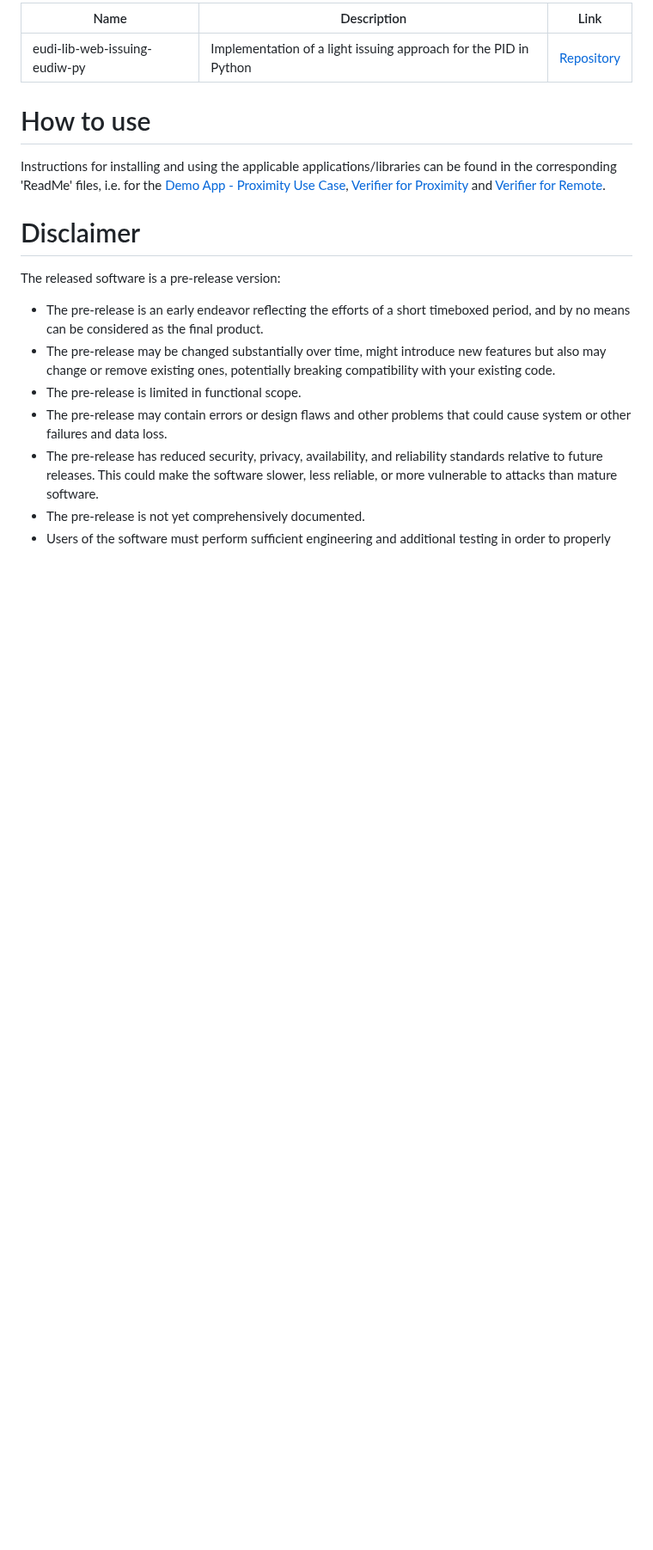
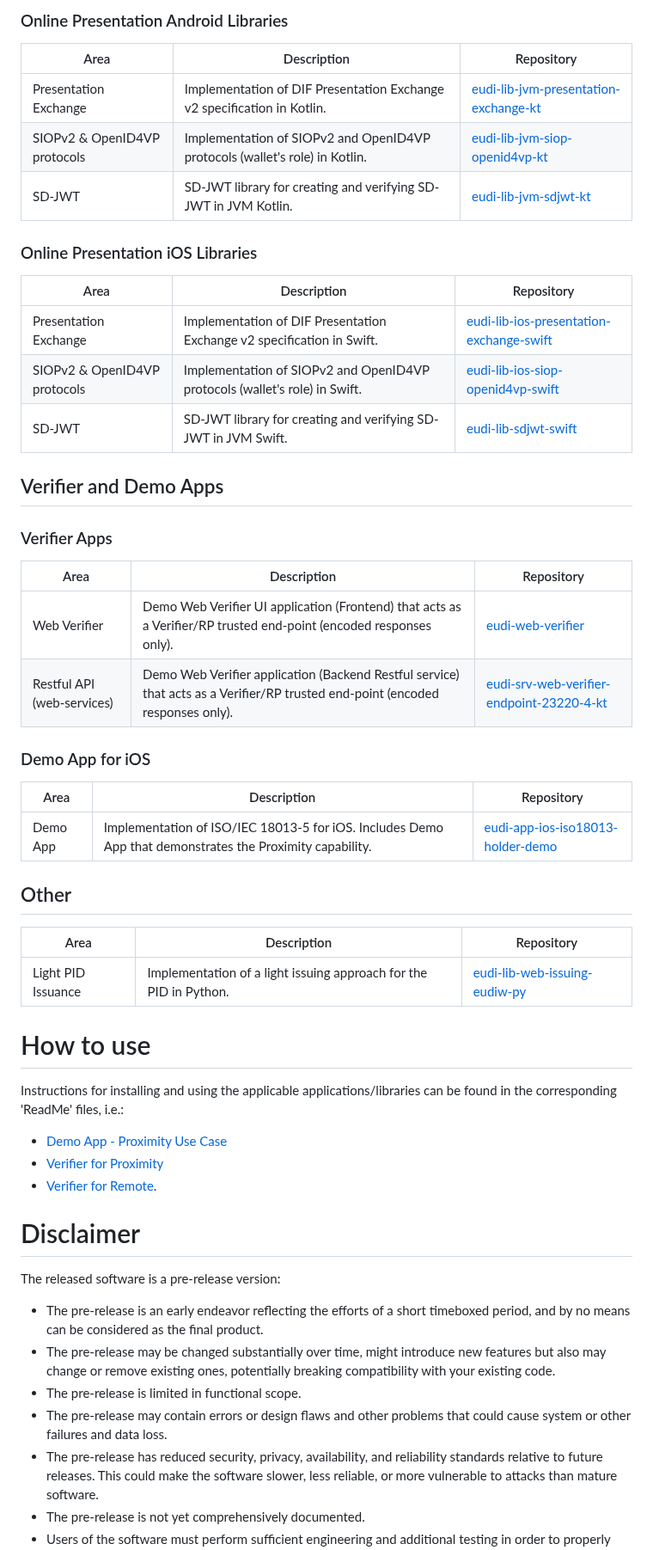
Before and after one commit to paparitsidis-nci/docroot, a Markdown page: intro.md, the part around one of its changes. Shown at 86% size. Rendered like a GitHub page; blank space fills up the shorter version.

```diff
--- a/intro.md
+++ b/intro.md
@@ -71,10 +66,49 @@ This section provides an overview over the EUDI Reference Implementation project
 
-| Name | Description    | Link |
-| -------- | ------- |------- |
-|eudi-lib-web-issuing-eudiw-py| Implementation of a light issuing approach for the PID in Python | [Repository](https://github.com/eu-digital-identity-wallet/eudi-lib-web-issuing-eudiw-py/tree/release/0.2.0)|
+### Online Presentation Android Libraries
+
+| Area                         | Description                                                                 | Repository                                                                                                                   |
+|------------------------------|-----------------------------------------------------------------------------|------------------------------------------------------------------------------------------------------------------------------|
+| Presentation Exchange        | Implementation of DIF Presentation Exchange v2 specification in Kotlin.     | [eudi-lib-jvm-presentation-exchange-kt](https://github.com/eu-digital-identity-wallet/eudi-lib-jvm-presentation-exchange-kt) |
+| SIOPv2 & OpenID4VP protocols | Implementation of SIOPv2 and OpenID4VP protocols (wallet's role) in Kotlin. | [eudi-lib-jvm-siop-openid4vp-kt](https://github.com/eu-digital-identity-wallet/eudi-lib-jvm-siop-openid4vp-kt)               |
+| SD-JWT                       | SD-JWT library for creating and verifying SD-JWT in JVM Kotlin.             | [eudi-lib-jvm-sdjwt-kt](https://github.com/eu-digital-identity-wallet/eudi-lib-jvm-sdjwt-kt)                                 |
+
+### Online Presentation iOS Libraries
+
+| Area                         | Description                                                                | Repository                                                                                                                         |
+|------------------------------|----------------------------------------------------------------------------|------------------------------------------------------------------------------------------------------------------------------------|
+| Presentation Exchange        | Implementation of DIF Presentation Exchange v2 specification in Swift.     | [eudi-lib-ios-presentation-exchange-swift](https://github.com/eu-digital-identity-wallet/eudi-lib-ios-presentation-exchange-swift) |
+| SIOPv2 & OpenID4VP protocols | Implementation of SIOPv2 and OpenID4VP protocols (wallet's role) in Swift. | [eudi-lib-ios-siop-openid4vp-swift](https://github.com/eu-digital-identity-wallet/eudi-lib-ios-siop-openid4vp-swift)               |
+| SD-JWT                       | SD-JWT library for creating and verifying SD-JWT in JVM Swift.             | [eudi-lib-sdjwt-swift](https://github.com/eu-digital-identity-wallet/eudi-lib-sdjwt-swift)                                         |
+
+## Verifier and Demo Apps
+
+### Verifier Apps
+
+| Area                       | Description                                                                                                                    | Repository                                                                                                                           |
+|----------------------------|--------------------------------------------------------------------------------------------------------------------------------|--------------------------------------------------------------------------------------------------------------------------------------|
+| Web Verifier               | Demo Web Verifier UI application (Frontend) that acts as a Verifier/RP trusted end-point (encoded responses only).             | [eudi-web-verifier](https://github.com/eu-digital-identity-wallet/eudi-web-verifier)                                                 |
+| Restful API (web-services) | Demo Web Verifier application (Backend Restful service) that acts as a Verifier/RP trusted end-point (encoded responses only). | [eudi-srv-web-verifier-endpoint-23220-4-kt](https://github.com/eu-digital-identity-wallet/eudi-srv-web-verifier-endpoint-23220-4-kt) |
+
+### Demo App for iOS
+
+| Area     | Description                                                                                               | Repository                                                                                                           |
+|----------|-----------------------------------------------------------------------------------------------------------|----------------------------------------------------------------------------------------------------------------------|
+| Demo App | Implementation of ISO/IEC 18013-5 for iOS. Includes Demo App that demonstrates the Proximity capability.	 | [eudi-app-ios-iso18013-holder-demo](https://github.com/eu-digital-identity-wallet/eudi-app-ios-iso18013-holder-demo) |
+
+## Other
+
+| Area               | Description                                                        | Repository                                                                                                      |
+|--------------------|--------------------------------------------------------------------|-----------------------------------------------------------------------------------------------------------------|
+| Light PID Issuance | Implementation of a light issuing approach for the PID in Python.	 | [eudi-lib-web-issuing-eudiw-py](https://github.com/eu-digital-identity-wallet/eudi-lib-android-iso18013-holder) |
+
+
 
 # How to use
-Instructions for installing and using the applicable applications/libraries can be found in the corresponding 'ReadMe' files, i.e. for the [Demo App - Proximity Use Case](https://github.com/eu-digital-identity-wallet/eudi-lib-android-iso18013-holder/blob/main/README.md), [Verifier for Proximity](https://github.com/eu-digital-identity-wallet/android-18013-verifier/blob/main/README.md) and [Verifier for Remote](https://github.com/eu-digital-identity-wallet/eudi-srv-web-verifier-endpoint-23220-4-kt/blob/main/README.md).
+
+Instructions for installing and using the applicable applications/libraries can be found in the corresponding 'ReadMe' files, i.e.:
+- [Demo App - Proximity Use Case](https://github.com/eu-digital-identity-wallet/eudi-lib-android-iso18013-holder/blob/main/README.md)
+- [Verifier for Proximity](https://github.com/eu-digital-identity-wallet/android-18013-verifier/blob/main/README.md)
+- [Verifier for Remote](https://github.com/eu-digital-identity-wallet/eudi-srv-web-verifier-endpoint-23220-4-kt/blob/main/README.md).
 
 
 # Disclaimer
```
Also changed, not shown: other parts of intro.md (+25 -30 lines).
